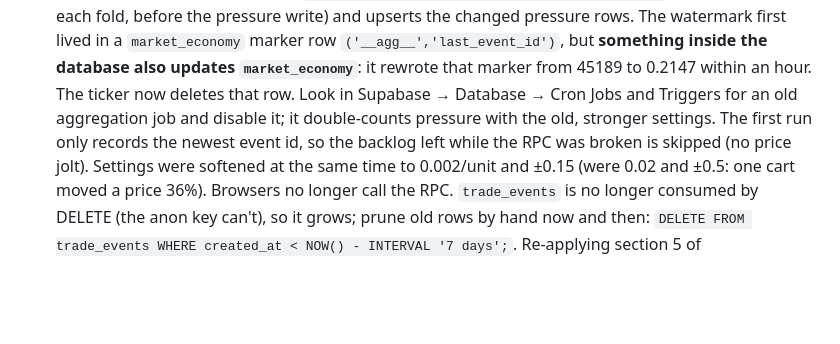
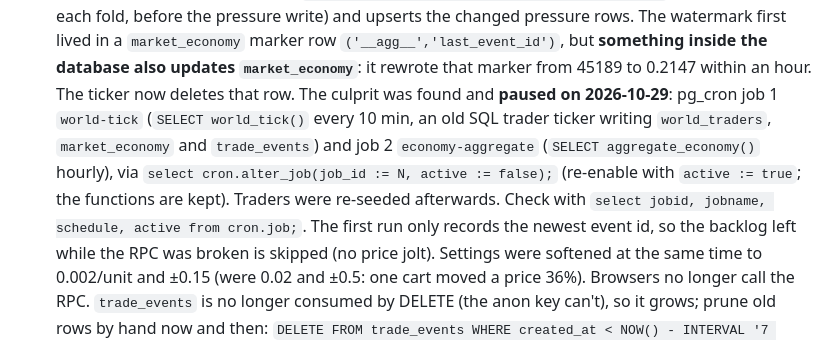
Before and after one commit to llucky248-eng/charter-road, a Markdown page: ops/RUNBOOK.md, the part around the change. GitHub-like rendering; blank space fills up the shorter version.

Commit message:
Docs: record the pg_cron jobs that fought the world ticker (paused 2026-10-29) (#92)
world-tick (job 1, SELECT world_tick() every 10 min) and economy-aggregate
(job 2, SELECT aggregate_economy() hourly) were found via the Supabase
connector and paused; traders were re-seeded afterwards.


Claude-Session: https://claude.ai/code/session_015xCPntpz2dBcrWrCugh7Kw

Co-authored-by: Claude <noreply@anthropic.com>

```diff
--- a/ops/RUNBOOK.md
+++ b/ops/RUNBOOK.md
@@ -120,9 +120,14 @@ depend on the client being honest):
   pressure rows. The watermark first lived in a `market_economy` marker row
   `('__agg__','last_event_id')`, but **something inside the database also updates
   `market_economy`**: it rewrote that marker from 45189 to 0.2147 within an hour.
-  The ticker now deletes that row. Look in Supabase → Database → Cron Jobs and
-  Triggers for an old aggregation job and disable it; it double-counts pressure
-  with the old, stronger settings. The first run only records the newest
+  The ticker now deletes that row. The culprit was found and **paused on
+  2026-10-29**: pg_cron job 1 `world-tick` (`SELECT world_tick()` every 10 min,
+  an old SQL trader ticker writing `world_traders`, `market_economy` and
+  `trade_events`) and job 2 `economy-aggregate` (`SELECT aggregate_economy()`
+  hourly), via `select cron.alter_job(job_id := N, active := false);`
+  (re-enable with `active := true`; the functions are kept). Traders were
+  re-seeded afterwards. Check with
+  `select jobid, jobname, schedule, active from cron.job;`. The first run only records the newest
   event id, so the backlog left while the RPC was broken is skipped (no price
   jolt). Settings were softened at the same time to 0.002/unit and ±0.15 (were
   0.02 and ±0.5: one cart moved a price 36%). Browsers no longer call the RPC.
```
Also changed, not shown: CLAUDE.md (+1 -1 lines).
